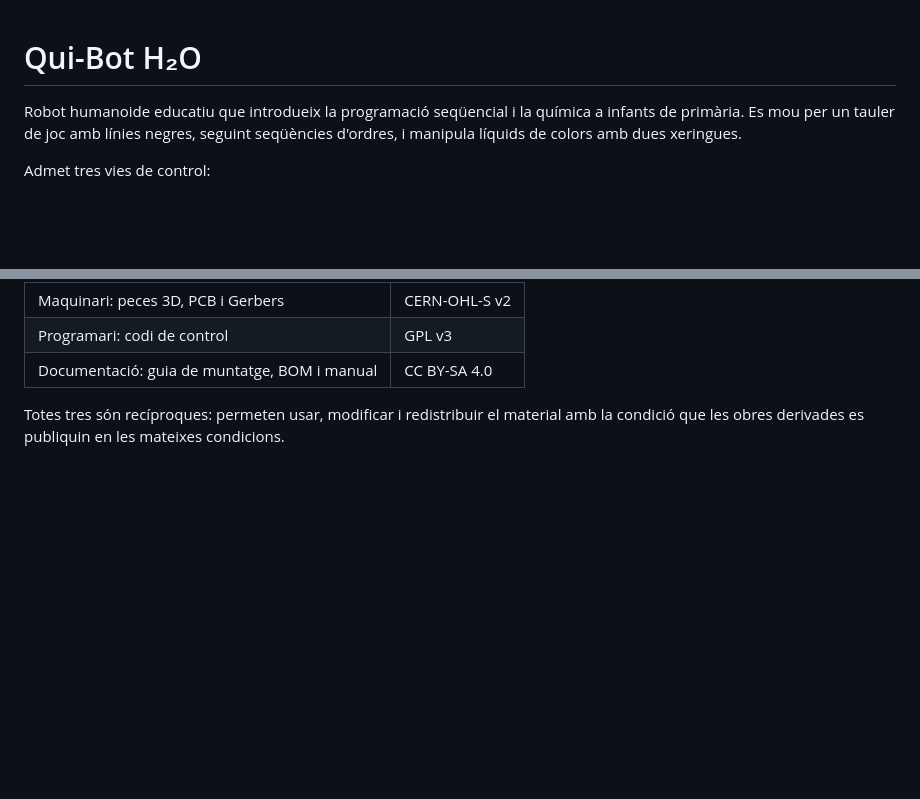
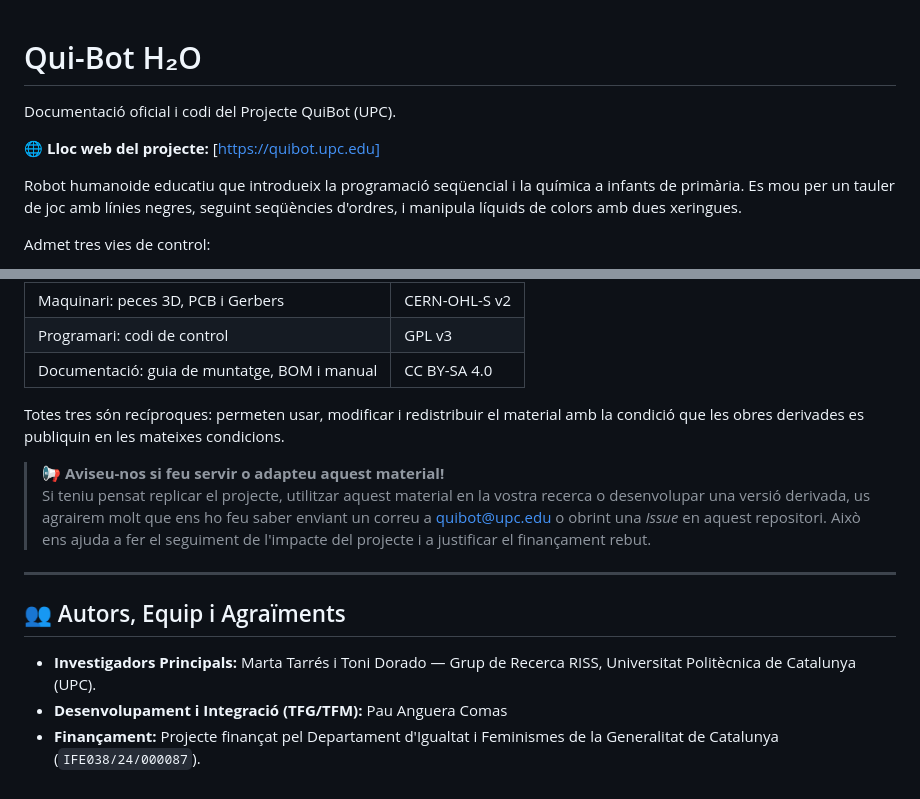
Before and after one commit to quibot-dev/QuiBot-3DgesturesApp, a Markdown page: README.md, 2 parts joined by grey strips. Drawn GitHub-style; blank space fills up the shorter version.

```diff
--- a/README.md
+++ b/README.md
@@ -1,4 +1,7 @@
 # Qui-Bot H₂O
+Documentació oficial i codi del Projecte QuiBot (UPC).
+
+🌐 **Lloc web del projecte:** [https://quibot.upc.edu]
 
 Robot humanoide educatiu que introdueix la programació seqüencial i la química
 a infants de primària. Es mou per un tauler de joc amb línies negres, seguint
@@ -110,3 +113,14 @@ d'aquest treball.
 Totes tres són recíproques: permeten usar, modificar i redistribuir el
 material amb la condició que les obres derivades es publiquin en les mateixes
 condicions.
+
+> 📢 **Aviseu-nos si feu servir o adapteu aquest material!**
+> Si teniu pensat replicar el projecte, utilitzar aquest material en la vostra recerca o desenvolupar una versió derivada, us agrairem molt que ens ho feu saber enviant un correu a [quibot@upc.edu](mailto:quibot@upc.edu) o obrint una *Issue* en aquest repositori. Això ens ajuda a fer el seguiment de l'impacte del projecte i a justificar el finançament rebut.
+
+---
+
+## 👥 Autors, Equip i Agraïments
+
+* **Investigadors Principals:** Marta Tarrés i Toni Dorado — Grup de Recerca RISS, Universitat Politècnica de Catalunya (UPC).
+* **Desenvolupament i Integració (TFG/TFM):** Pau Anguera Comas
+* **Finançament:** Projecte finançat pel Departament d'Igualtat i Feminismes de la Generalitat de Catalunya (`IFE038/24/000087`).
```
